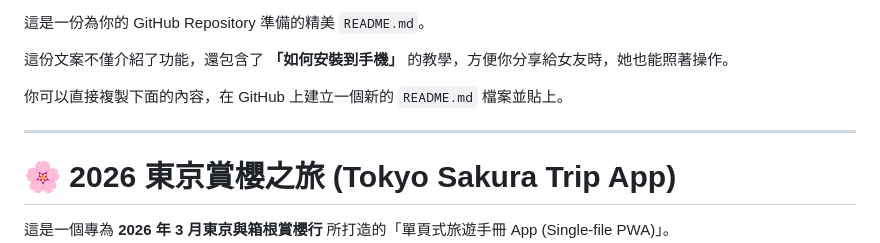
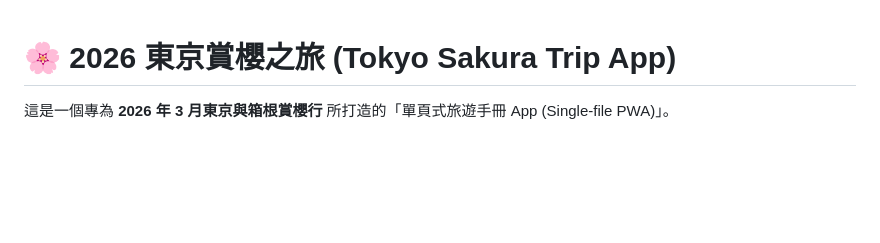
Before and after one commit to chris30283/tokyo-2026, a Markdown page: README.md, the part around the change. GitHub-like rendering; blank space fills up the shorter version.

Commit message:
Clean up README introductory section
Removed introductory content from README.

```diff
--- a/README.md
+++ b/README.md
@@ -1,11 +1,3 @@
-這是一份為你的 GitHub Repository 準備的精美 `README.md`。
-
-這份文案不僅介紹了功能，還包含了 **「如何安裝到手機」** 的教學，方便你分享給女友時，她也能照著操作。
-
-你可以直接複製下面的內容，在 GitHub 上建立一個新的 `README.md` 檔案並貼上。
-
----
-
 # 🌸 2026 東京賞櫻之旅 (Tokyo Sakura Trip App)
 
 這是一個專為 **2026 年 3 月東京與箱根賞櫻行** 所打造的「單頁式旅遊手冊 App (Single-file PWA)」。
```
